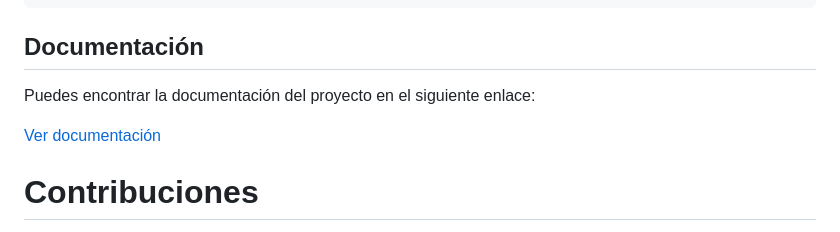
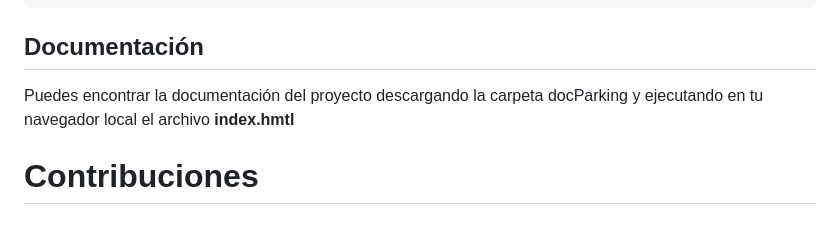
Before and after one commit to JaviiC/Gestion_de_Parking, a Markdown page: README.md, the part around the change. Drawn GitHub-style.

```diff
--- a/README.md
+++ b/README.md
@@ -107,9 +107,7 @@ public class Main {
 
 ## Documentación
 
-Puedes encontrar la documentación del proyecto en el siguiente enlace:
-
-[Ver documentación](src/GESTION_DE_PARKING/index.html)
+Puedes encontrar la documentación del proyecto descargando la carpeta docParking y ejecutando en tu navegador local el archivo <b>index.hmtl</b>
 
 # Contribuciones
 ¡Las contribuciones son bienvenidas! Si tienes alguna mejora o corrección, por favor abre un "pull request".
```
